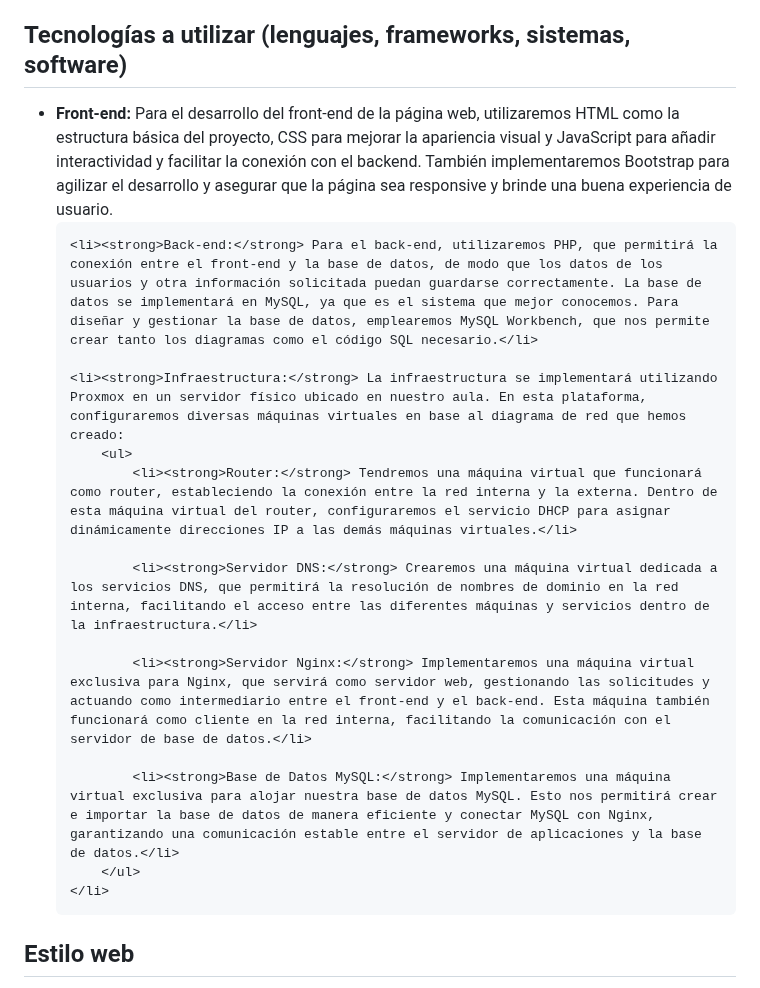
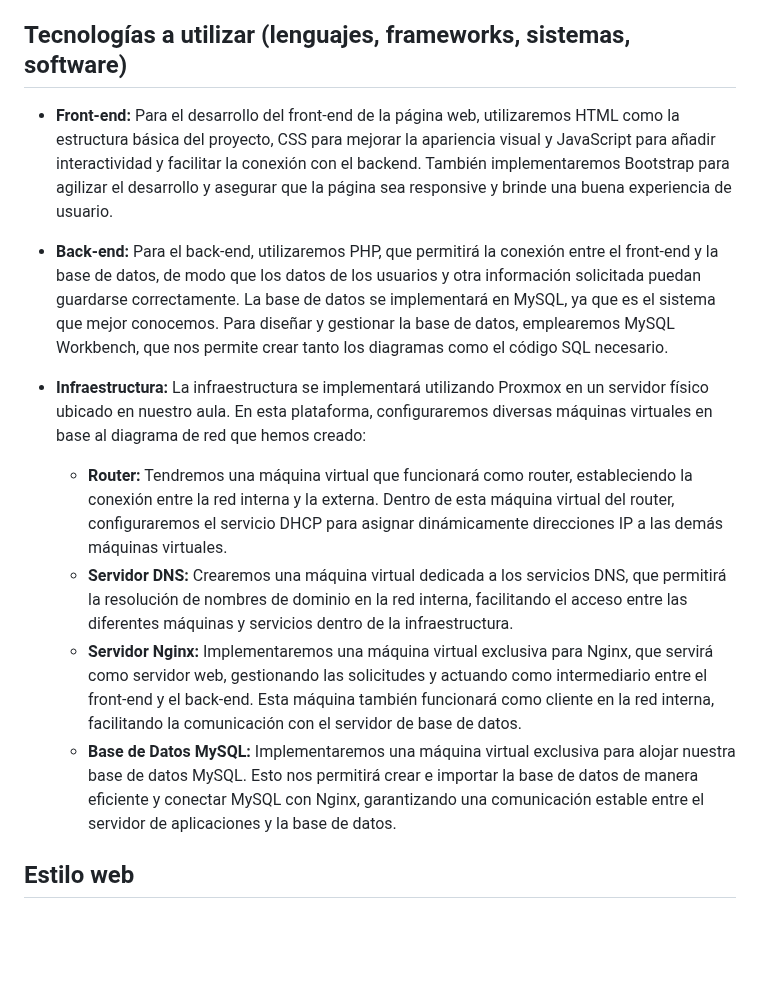
Before and after one commit to Darigo05/ASIX2_HELP_AUT, a Markdown page: README.md, the part around the change. Drawn GitHub-style; blank space fills up the shorter version.

```diff
--- a/README.md
+++ b/README.md
@@ -79,23 +79,17 @@ Además, es importante destacar que la terapia ofrecida a través de nuestra pla
     </p>
 
 <h2>Tecnologías a utilizar (lenguajes, frameworks, sistemas, software)</h2>
-<ul>
-    <li><strong>Front-end:</strong> Para el desarrollo del front-end de la página web, utilizaremos HTML como la estructura básica del proyecto, CSS para mejorar la apariencia visual y JavaScript para añadir interactividad y facilitar la conexión con el backend. También implementaremos Bootstrap para agilizar el desarrollo y asegurar que la página sea responsive y brinde una buena experiencia de usuario.</li>
 
-    <li><strong>Back-end:</strong> Para el back-end, utilizaremos PHP, que permitirá la conexión entre el front-end y la base de datos, de modo que los datos de los usuarios y otra información solicitada puedan guardarse correctamente. La base de datos se implementará en MySQL, ya que es el sistema que mejor conocemos. Para diseñar y gestionar la base de datos, emplearemos MySQL Workbench, que nos permite crear tanto los diagramas como el código SQL necesario.</li>
+- **Front-end:** Para el desarrollo del front-end de la página web, utilizaremos HTML como la estructura básica del proyecto, CSS para mejorar la apariencia visual y JavaScript para añadir interactividad y facilitar la conexión con el backend. También implementaremos Bootstrap para agilizar el desarrollo y asegurar que la página sea responsive y brinde una buena experiencia de usuario.
 
-    <li><strong>Infraestructura:</strong> La infraestructura se implementará utilizando Proxmox en un servidor físico ubicado en nuestro aula. En esta plataforma, configuraremos diversas máquinas virtuales en base al diagrama de red que hemos creado:
-        <ul>
-            <li><strong>Router:</strong> Tendremos una máquina virtual que funcionará como router, estableciendo la conexión entre la red interna y la externa. Dentro de esta máquina virtual del router, configuraremos el servicio DHCP para asignar dinámicamente direcciones IP a las demás máquinas virtuales.</li>
+- **Back-end:** Para el back-end, utilizaremos PHP, que permitirá la conexión entre el front-end y la base de datos, de modo que los datos de los usuarios y otra información solicitada puedan guardarse correctamente. La base de datos se implementará en MySQL, ya que es el sistema que mejor conocemos. Para diseñar y gestionar la base de datos, emplearemos MySQL Workbench, que nos permite crear tanto los diagramas como el código SQL necesario.
 
-            <li><strong>Servidor DNS:</strong> Crearemos una máquina virtual dedicada a los servicios DNS, que permitirá la resolución de nombres de dominio en la red interna, facilitando el acceso entre las diferentes máquinas y servicios dentro de la infraestructura.</li>
+- **Infraestructura:** La infraestructura se implementará utilizando Proxmox en un servidor físico ubicado en nuestro aula. En esta plataforma, configuraremos diversas máquinas virtuales en base al diagrama de red que hemos creado:
+  - **Router:** Tendremos una máquina virtual que funcionará como router, estableciendo la conexión entre la red interna y la externa. Dentro de esta máquina virtual del router, configuraremos el servicio DHCP para asignar dinámicamente direcciones IP a las demás máquinas virtuales.
+  - **Servidor DNS:** Crearemos una máquina virtual dedicada a los servicios DNS, que permitirá la resolución de nombres de dominio en la red interna, facilitando el acceso entre las diferentes máquinas y servicios dentro de la infraestructura.
+  - **Servidor Nginx:** Implementaremos una máquina virtual exclusiva para Nginx, que servirá como servidor web, gestionando las solicitudes y actuando como intermediario entre el front-end y el back-end. Esta máquina también funcionará como cliente en la red interna, facilitando la comunicación con el servidor de base de datos.
+  - **Base de Datos MySQL:** Implementaremos una máquina virtual exclusiva para alojar nuestra base de datos MySQL. Esto nos permitirá crear e importar la base de datos de manera eficiente y conectar MySQL con Nginx, garantizando una comunicación estable entre el servidor de aplicaciones y la base de datos.
 
-            <li><strong>Servidor Nginx:</strong> Implementaremos una máquina virtual exclusiva para Nginx, que servirá como servidor web, gestionando las solicitudes y actuando como intermediario entre el front-end y el back-end. Esta máquina también funcionará como cliente en la red interna, facilitando la comunicación con el servidor de base de datos.</li>
-
-            <li><strong>Base de Datos MySQL:</strong> Implementaremos una máquina virtual exclusiva para alojar nuestra base de datos MySQL. Esto nos permitirá crear e importar la base de datos de manera eficiente y conectar MySQL con Nginx, garantizando una comunicación estable entre el servidor de aplicaciones y la base de datos.</li>
-        </ul>
-    </li>
-</ul>
 
 <h2>Estilo web</h2>
     <p>
```
